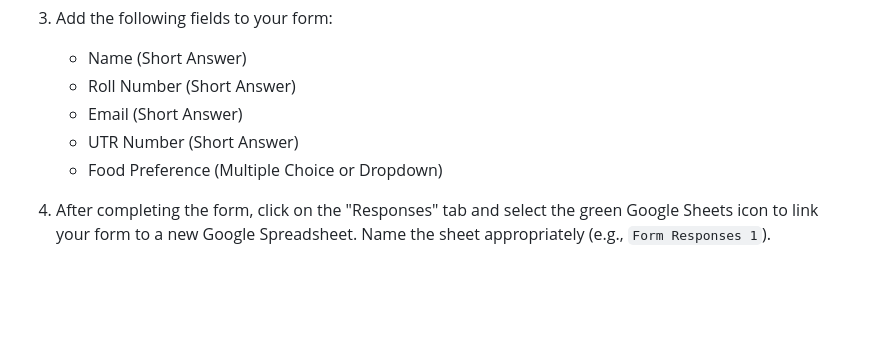
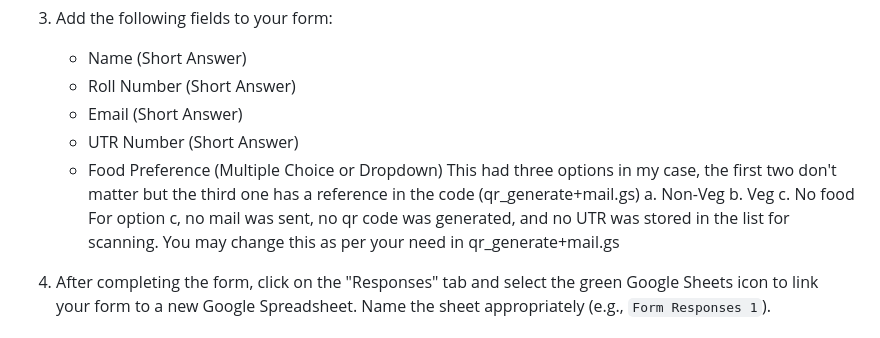
Before and after one commit to Ayush-Chandra-107/Coupon-System-IISER-Kolkata, a Markdown page: README.md, the part around the change. GitHub-like rendering; blank space fills up the shorter version.

```diff
--- a/README.md
+++ b/README.md
@@ -20,6 +20,11 @@ This repository provides a complete solution for managing a couponing system usi
    - Email (Short Answer)
    - UTR Number (Short Answer)
    - Food Preference (Multiple Choice or Dropdown)
+        This had three options in my case, the first two don't matter but the third one has a reference in the code (qr_generate+mail.gs)
+           a. Non-Veg
+           b. Veg
+           c. No food
+        For option c, no mail was sent, no qr code was generated, and no UTR was stored in the list for scanning. You may change this as per your need in qr_generate+mail.gs
 
 4. After completing the form, click on the "Responses" tab and select the green Google Sheets icon to link your form to a new Google Spreadsheet. Name the sheet appropriately (e.g., `Form Responses 1`).
 
```
